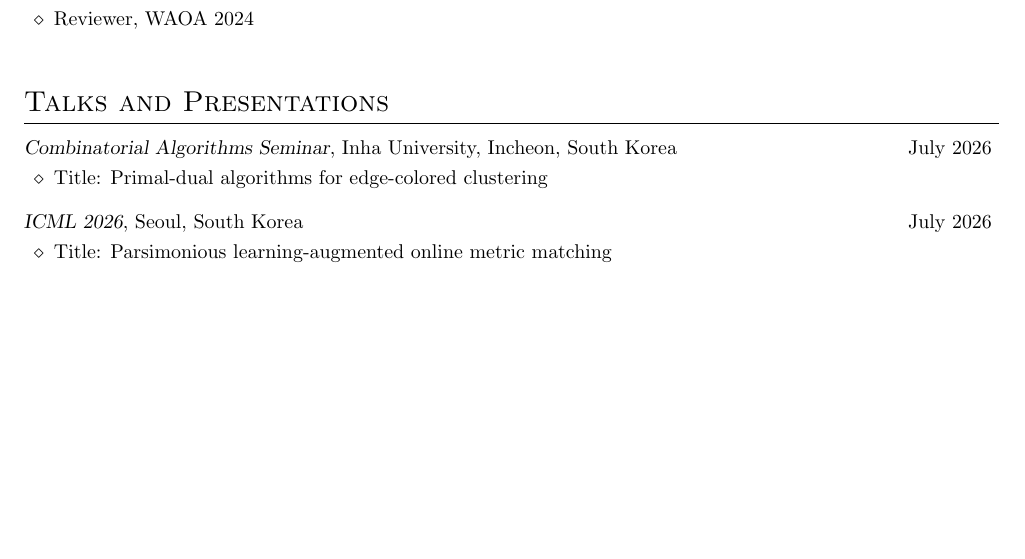
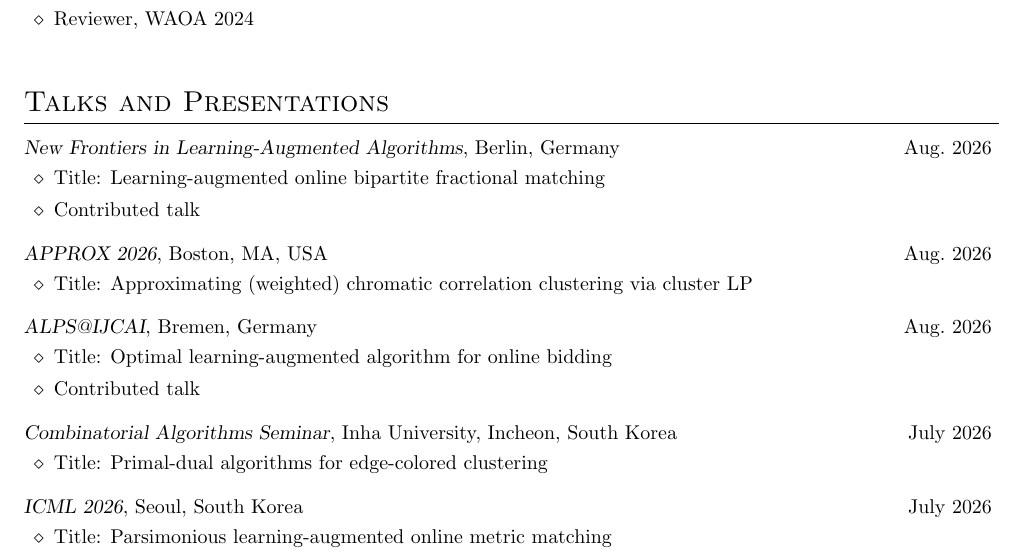
Before and after one commit to yonghoshin36/yonghoshin36.github.io, a LaTeX CV (cv/cv_yshin.tex): part of page 3 of 4 before the commit and part of page 3 of 5 after it, cut so that both start at the same text, the shorter picture padded with empty space. Compiled offline with pdfLaTeX.

Commit message:
talks in aug

```diff
--- a/cv/cv_yshin.tex
+++ b/cv/cv_yshin.tex
@@ -178,27 +178,27 @@ University of Wrocław, Poland
 %----------------------------------------------------------------------------------------
 \section{Talks and Presentations}
 \needspace{1\baselineskip}
-%\textsl{New Frontiers in Learning-Augmented Algorithms}, Berlin, Germany \hfill Aug.~2026
-%\vspace{\killinitspace}
-%\begin{itemize}
-%\item Title: Learning-augmented online bipartite fractional matching
-%\item Contributed talk
-%\end{itemize}
-%
-%\needspace{1\baselineskip}
-%\textsl{APPROX 2026}, Boston, MA, USA \hfill Aug.~2026
-%\vspace{\killinitspace}
-%\begin{itemize}
-%\item Title: Approximating (weighted) chromatic correlation clustering via cluster LP
-%\end{itemize}
-%
-%\needspace{1\baselineskip}
-%\textsl{ALPS@IJCAI}, Bremen, Germany \hfill Aug.~2026
-%\vspace{\killinitspace}
-%\begin{itemize}
-%\item Title: Optimal learning-augmented algorithm for online bidding
-%\item Contributed talk
-%\end{itemize}
+\textsl{New Frontiers in Learning-Augmented Algorithms}, Berlin, Germany \hfill Aug.~2026
+\vspace{\killinitspace}
+\begin{itemize}
+\item Title: Learning-augmented online bipartite fractional matching
+\item Contributed talk
+\end{itemize}
+
+\needspace{1\baselineskip}
+\textsl{APPROX 2026}, Boston, MA, USA \hfill Aug.~2026
+\vspace{\killinitspace}
+\begin{itemize}
+\item Title: Approximating (weighted) chromatic correlation clustering via cluster LP
+\end{itemize}
+
+\needspace{1\baselineskip}
+\textsl{ALPS@IJCAI}, Bremen, Germany \hfill Aug.~2026
+\vspace{\killinitspace}
+\begin{itemize}
+\item Title: Optimal learning-augmented algorithm for online bidding
+\item Contributed talk
+\end{itemize}
 
 \needspace{1\baselineskip}
 \textsl{Combinatorial Algorithms Seminar}, Inha University, Incheon, South Korea \hfill July~2026
```
Also changed, not shown: cv/cv_yshin.pdf, 1 other file.
